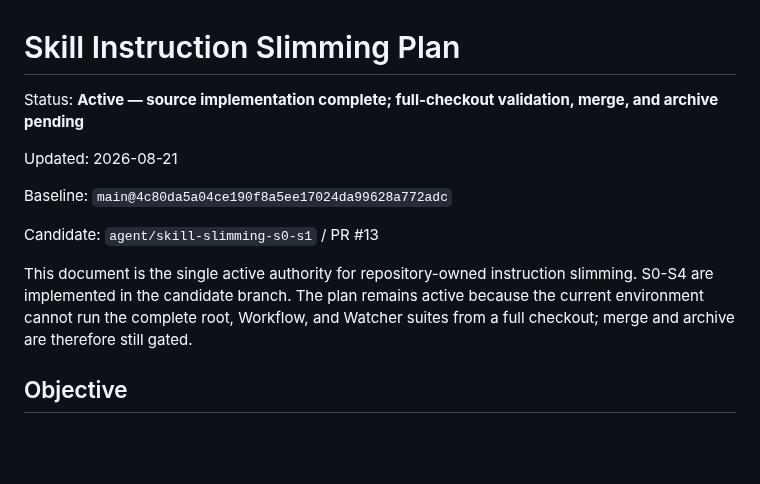
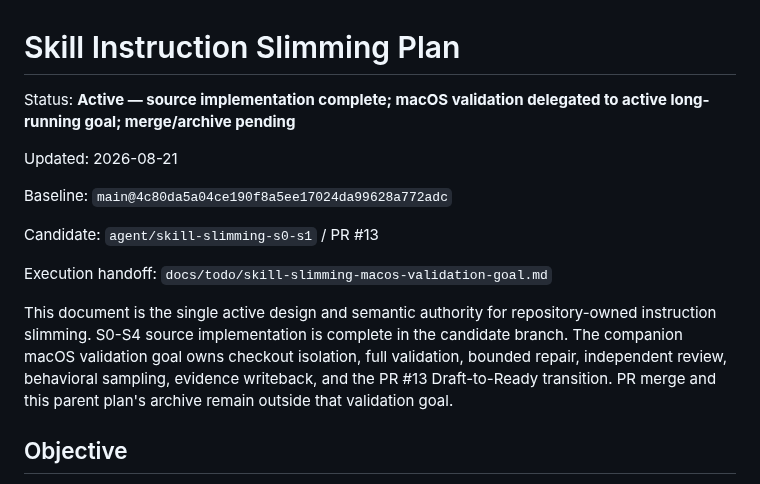
Before and after one commit to zzzhty/my-codex, a Markdown page: docs/todo/skill-slimming-plan.md, the part around one of its changes. Rendered like a GitHub page; blank space fills up the shorter version.

```diff
--- a/docs/todo/skill-slimming-plan.md
+++ b/docs/todo/skill-slimming-plan.md
@@ -1,6 +1,6 @@
 # Skill Instruction Slimming Plan
 
-Status: **Active — source implementation complete; full-checkout validation, merge, and archive pending**
+Status: **Active — source implementation complete; macOS validation delegated to active long-running goal; merge/archive pending**
 
 Updated: 2026-08-21
 
@@ -8,7 +8,9 @@ Baseline: `main@4c80da5a04ce190f8a5ee17024da99628a772adc`
 
 Candidate: `agent/skill-slimming-s0-s1` / PR #13
 
-This document is the single active authority for repository-owned instruction slimming. S0-S4 are implemented in the candidate branch. The plan remains active because the current environment cannot run the complete root, Workflow, and Watcher suites from a full checkout; merge and archive are therefore still gated.
+Execution handoff: `docs/todo/skill-slimming-macos-validation-goal.md`
+
+This document is the single active design and semantic authority for repository-owned instruction slimming. S0-S4 source implementation is complete in the candidate branch. The companion macOS validation goal owns checkout isolation, full validation, bounded repair, independent review, behavioral sampling, evidence writeback, and the PR #13 Draft-to-Ready transition. PR merge and this parent plan's archive remain outside that validation goal.
 
 ## Objective
 
```
Also changed, not shown: other parts of docs/todo/skill-slimming-plan.md (+22 -28 lines).
